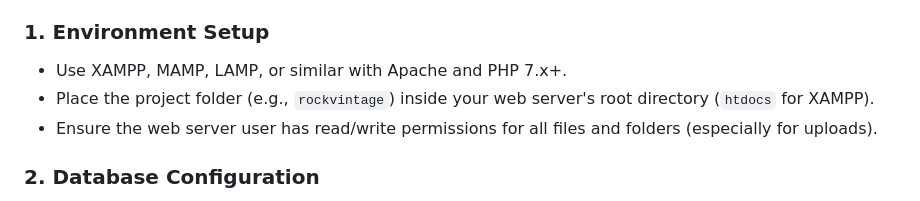
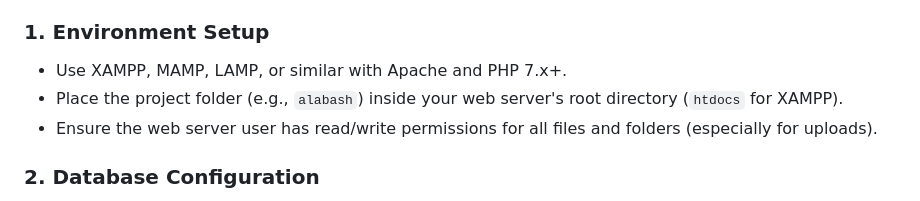
Before and after one commit to sifenbekele/Web-Term-Project-Alabash, a Markdown page: README.md, the part around the change. Rendered like a GitHub page.

```diff
--- a/README.md
+++ b/README.md
@@ -87,7 +87,7 @@ Follow this checklist to make sure your PHP backend and the entire application w
 
 ### 1. Environment Setup
 - Use XAMPP, MAMP, LAMP, or similar with Apache and PHP 7.x+.
-- Place the project folder (e.g., `rockvintage`) inside your web server's root directory (`htdocs` for XAMPP).
+- Place the project folder (e.g., `alabash`) inside your web server's root directory (`htdocs` for XAMPP).
 - Ensure the web server user has read/write permissions for all files and folders (especially for uploads).
 
 ### 2. Database Configuration
```
